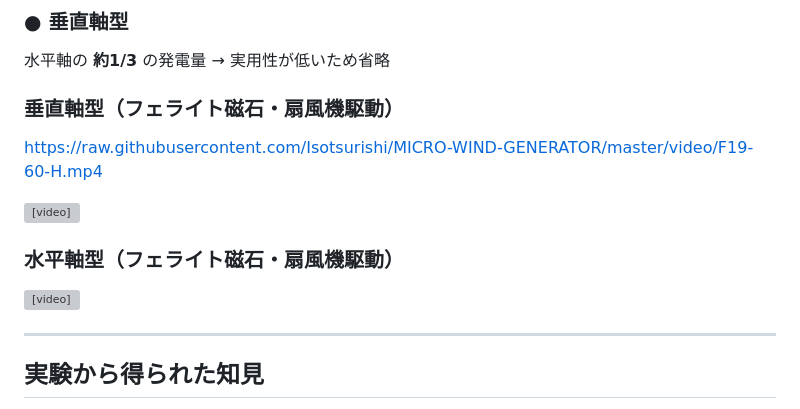
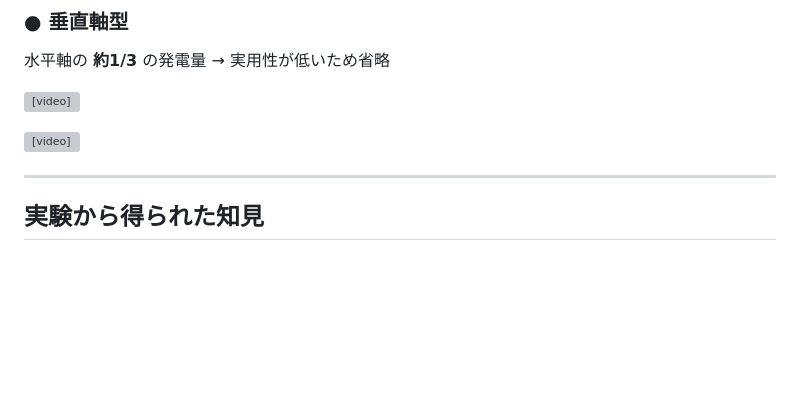
Before and after one commit to Isotsurishi/MICRO-WIND-GENERATOR, a Markdown page: README.md, the part around the change. Rendered like a GitHub page; blank space fills up the shorter version; grey boxes are pictures that could not be loaded.

Commit message:
Releaase12

```diff
--- a/README.md
+++ b/README.md
@@ -60,14 +60,9 @@ https://isotsurishi.github.io/MICRO-WIND-GENERATOR
 ### ● 垂直軸型
 水平軸の **約1/3** の発電量 → 実用性が低いため省略
 
-### 垂直軸型（フェライト磁石・扇風機駆動）
-https://raw.githubusercontent.com/Isotsurishi/MICRO-WIND-GENERATOR/master/video/F19-60-H.mp4
+<video src="https://raw.githubusercontent.com/Isotsurishi/MICRO-WIND-GENERATOR/master/video/F19-60-V.mp4" controls width="360"></video>
 
-<video src="video/F19-60-V.mp4" controls width="360"></video>
-
-### 水平軸型（フェライト磁石・扇風機駆動）
-<video src="video/F19-60-H.mp4" controls width="360"></video>
-
+<video src="https://raw.githubusercontent.com/Isotsurishi/MICRO-WIND-GENERATOR/master/video/F19-60-H.mp4" controls width="360"></video>
 
 ---
 
```
